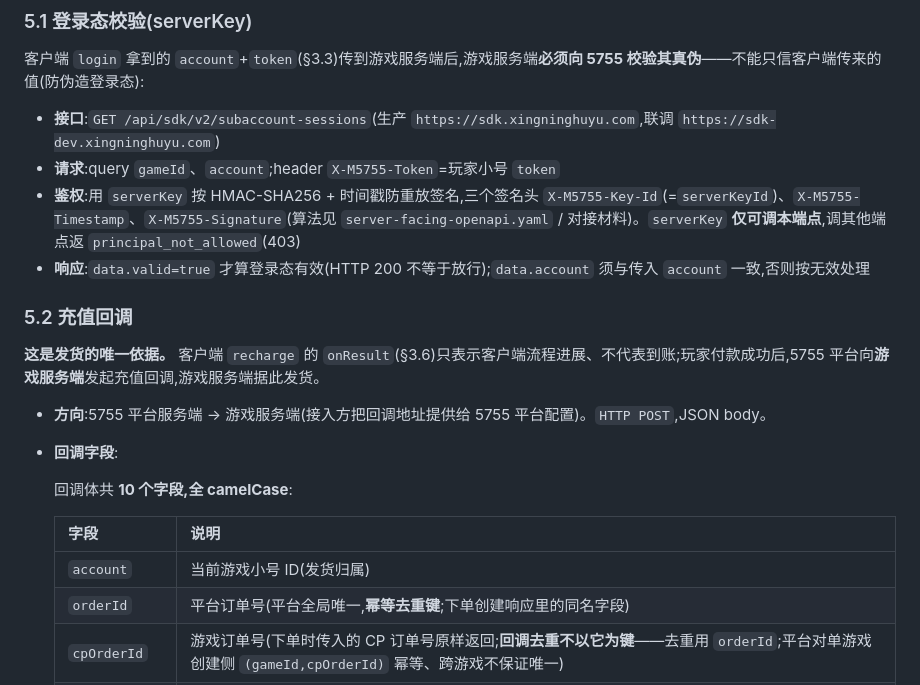
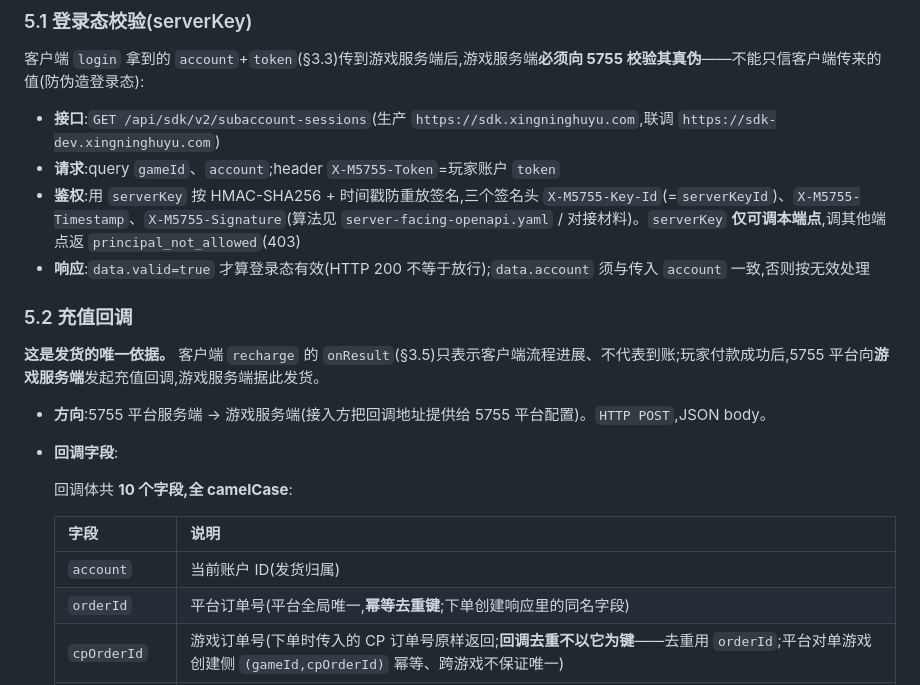
Before and after one commit to overlords/5755-plus, a Markdown page: docs/integration-guide.md, the part around one of its changes. Rendered like a GitHub page.

```diff
--- a/docs/integration-guide.md
+++ b/docs/integration-guide.md
@@ -173,13 +163,13 @@ SDK 对外只暴露这组粗粒度码(共 7 个,平台侧的细分原因仅 SDK
 客户端 `login` 拿到的 `account`+`token`(§3.3)传到游戏服务端后,游戏服务端**必须向 5755 校验其真伪**——不能只信客户端传来的值(防伪造登录态):
 
 - **接口**:`GET /api/sdk/v2/subaccount-sessions`(生产 `https://sdk.xingninghuyu.com`,联调 `https://sdk-dev.xingninghuyu.com`)
-- **请求**:query `gameId`、`account`;header `X-M5755-Token`=玩家小号 `token`
+- **请求**:query `gameId`、`account`;header `X-M5755-Token`=玩家账户 `token`
 - **鉴权**:用 `serverKey` 按 HMAC-SHA256 + 时间戳防重放签名,三个签名头 `X-M5755-Key-Id`(=`serverKeyId`)、`X-M5755-Timestamp`、`X-M5755-Signature`(算法见 `server-facing-openapi.yaml` / 对接材料)。`serverKey` **仅可调本端点**,调其他端点返 `principal_not_allowed`(403)
 - **响应**:`data.valid=true` 才算登录态有效(HTTP 200 不等于放行);`data.account` 须与传入 `account` 一致,否则按无效处理
 
 ### 5.2 充值回调
 
-**这是发货的唯一依据。** 客户端 `recharge` 的 `onResult`(§3.6)只表示客户端流程进展、不代表到账;玩家付款成功后,5755 平台向**游戏服务端**发起充值回调,游戏服务端据此发货。
+**这是发货的唯一依据。** 客户端 `recharge` 的 `onResult`(§3.5)只表示客户端流程进展、不代表到账;玩家付款成功后,5755 平台向**游戏服务端**发起充值回调,游戏服务端据此发货。
 
 - **方向**:5755 平台服务端 → 游戏服务端(接入方把回调地址提供给 5755 平台配置)。`HTTP POST`,JSON body。
 - **回调字段**:
@@ -188,7 +178,7 @@ SDK 对外只暴露这组粗粒度码(共 7 个,平台侧的细分原因仅 SDK
 
   | 字段 | 说明 |
   |---|---|
-  | `account` | 当前游戏小号 ID(发货归属) |
+  | `account` | 当前账户 ID(发货归属) |
   | `orderId` | 平台订单号(平台全局唯一,**幂等去重键**;下单创建响应里的同名字段) |
   | `cpOrderId` | 游戏订单号(下单时传入的 CP 订单号原样返回;**回调去重不以它为键**——去重用 `orderId`;平台对单游戏创建侧 `(gameId,cpOrderId)` 幂等、跨游戏不保证唯一) |
   | `amount` | 订单金额(元) |
```
Also changed, not shown: other parts of docs/integration-guide.md (+8 -19 lines).
